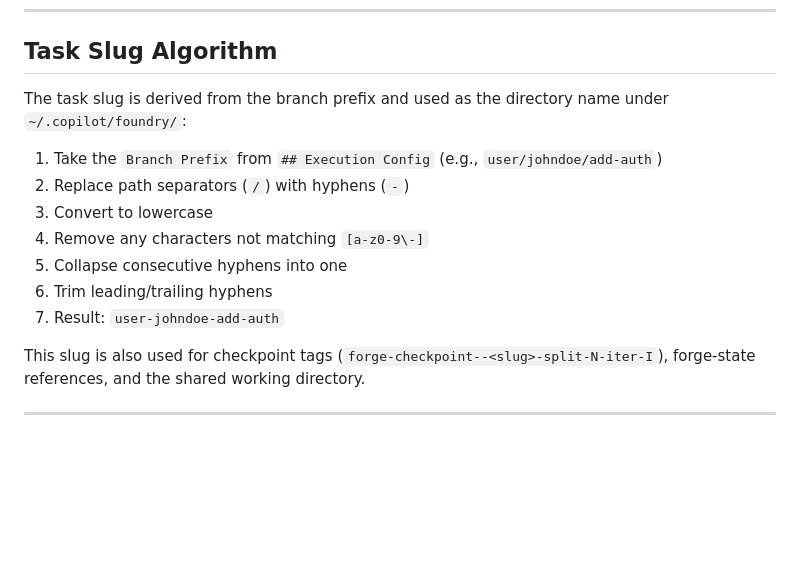
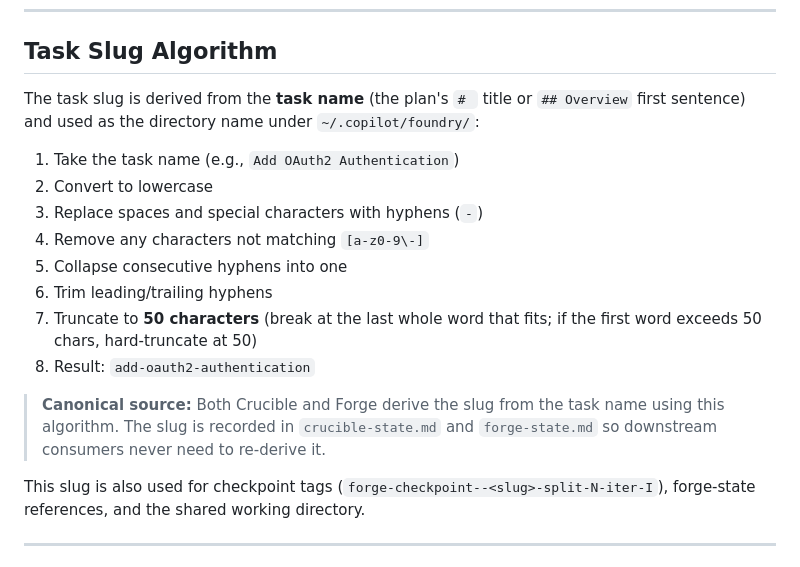
Before and after one commit to shreyasssk/foundry, a Markdown page: ARCHITECTURE.md, the part around the change. GitHub-like rendering; blank space fills up the shorter version.

```diff
--- a/ARCHITECTURE.md
+++ b/ARCHITECTURE.md
@@ -100,15 +100,18 @@ All agent dispatches use explicit `task(agent_type="foundry/<name>")` calls.
 
 ## Task Slug Algorithm
 
-The task slug is derived from the branch prefix and used as the directory name under `~/.copilot/foundry/`:
+The task slug is derived from the **task name** (the plan's `# ` title or `## Overview` first sentence) and used as the directory name under `~/.copilot/foundry/`:
 
-1. Take the `Branch Prefix` from `## Execution Config` (e.g., `user/johndoe/add-auth`)
-2. Replace path separators (`/`) with hyphens (`-`)
-3. Convert to lowercase
+1. Take the task name (e.g., `Add OAuth2 Authentication`)
+2. Convert to lowercase
+3. Replace spaces and special characters with hyphens (`-`)
 4. Remove any characters not matching `[a-z0-9\-]`
 5. Collapse consecutive hyphens into one
 6. Trim leading/trailing hyphens
-7. Result: `user-johndoe-add-auth`
+7. Truncate to **50 characters** (break at the last whole word that fits; if the first word exceeds 50 chars, hard-truncate at 50)
+8. Result: `add-oauth2-authentication`
+
+> **Canonical source:** Both Crucible and Forge derive the slug from the task name using this algorithm. The slug is recorded in `crucible-state.md` and `forge-state.md` so downstream consumers never need to re-derive it.
 
 This slug is also used for checkpoint tags (`forge-checkpoint--<slug>-split-N-iter-I`), forge-state references, and the shared working directory.
 
```
Also changed, not shown: skills/crucible/SKILL.md (+3 -2 lines), skills/forge/SKILL.md (+15 -7 lines).
